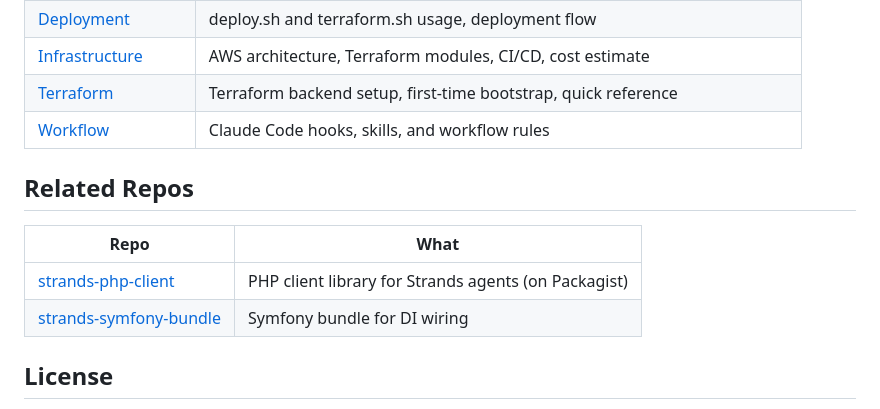
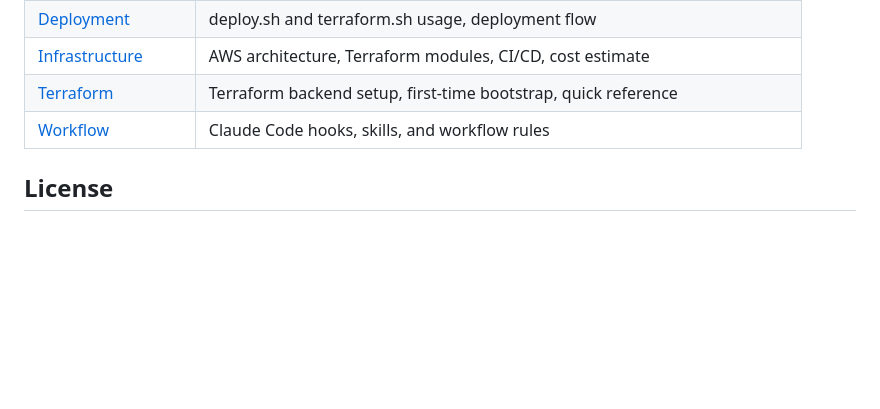
Before and after one commit to blundergoat/the-summit-chatroom, a Markdown page: README.md, the part around the change. Drawn GitHub-style; blank space fills up the shorter version.

Commit message:
Remove Related Repos section from README
Removed the 'Related Repos' section from the README.

```diff
--- a/README.md
+++ b/README.md
@@ -130,13 +130,6 @@ the-summit-chatroom/
 | [Terraform](docs/terraform.md) | Terraform backend setup, first-time bootstrap, quick reference |
 | [Workflow](docs/workflow.md) | Claude Code hooks, skills, and workflow rules |
 
-## Related Repos
-
-| Repo | What |
-|------|------|
-| [strands-php-client](https://github.com/blundergoat/strands-client) | PHP client library for Strands agents (on Packagist) |
-| [strands-symfony-bundle](https://github.com/blundergoat/strands-bundle) | Symfony bundle for DI wiring |
-
 ## License
 
 Apache 2.0
```
